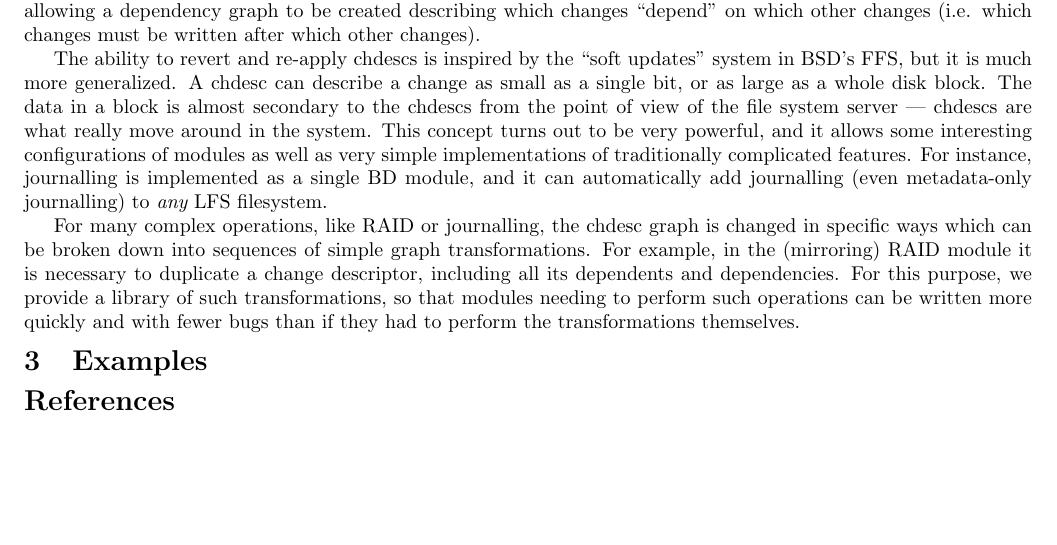
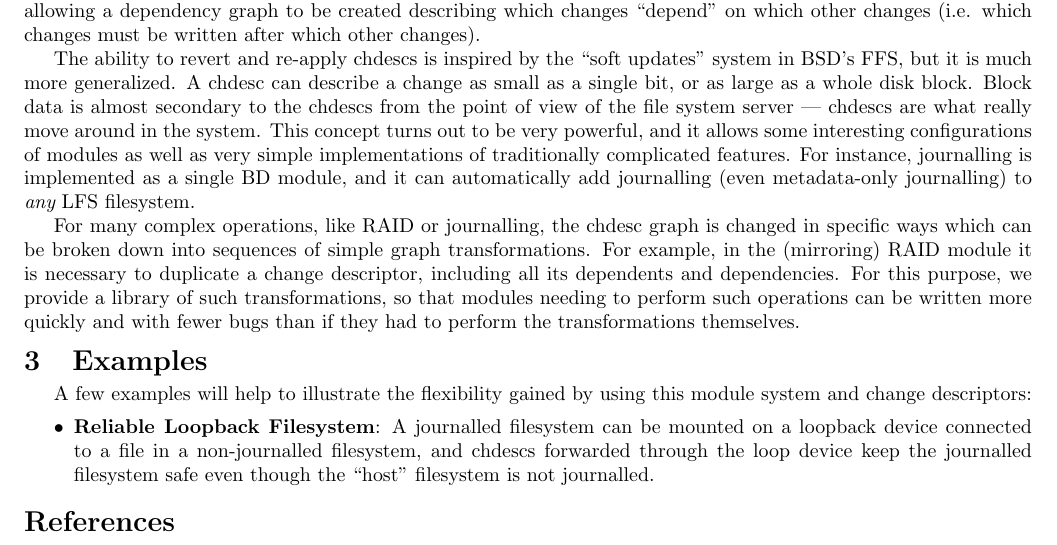
Before and after one commit to ucla-readable/fstitch-doc, a LaTeX document (sosp_poster/abstract.tex, which reads sosp_poster/chdescs.tex, sosp_poster/examples.tex): part of the page, cut so that both start at the same text, the shorter picture padded with empty space. Compiled offline with pdfLaTeX.

Commit message:
r1316: Adding an example configuration.

```diff
--- a/sosp_poster/chdescs.tex
+++ b/sosp_poster/chdescs.tex
@@ -12,10 +12,10 @@ other changes (i.e. which changes must be written after which other changes).
 
 The ability to revert and re-apply chdescs is inspired by the ``soft updates''
 system in BSD's FFS, but it is much more generalized. A chdesc can describe a
-change as small as a single bit, or as large as a whole disk block. The data in
-a block is almost secondary to the chdescs from the point of view of the file
-system server --- chdescs are what really move around in the system. This concept
-turns out to be very powerful, and it allows some interesting configurations of
+change as small as a single bit, or as large as a whole disk block. Block data
+is almost secondary to the chdescs from the point of view of the file system
+server --- chdescs are what really move around in the system. This concept turns
+out to be very powerful, and it allows some interesting configurations of
 modules as well as very simple implementations of traditionally complicated
 features. For instance, journalling is implemented as a single BD module, and it
 can automatically add journalling (even metadata-only journalling) to {\it any}
--- a/sosp_poster/examples.tex
+++ b/sosp_poster/examples.tex
@@ -1,2 +1,15 @@
 \section{Examples}
 \label{sec:examples}
+
+A few examples will help to illustrate the flexibility gained by using this
+module system and change descriptors:
+
+\begin{itemize}
+
+\item \itemvspace{} {\bf Reliable Loopback Filesystem}: A journalled filesystem
+  can be mounted on a loopback device connected to a file in a non-journalled
+  filesystem, and chdescs forwarded through the loop device keep the journalled
+  filesystem safe even though the ``host'' filesystem is not journalled.
+
+\end{itemize}
+\postlistspacing{}
```
